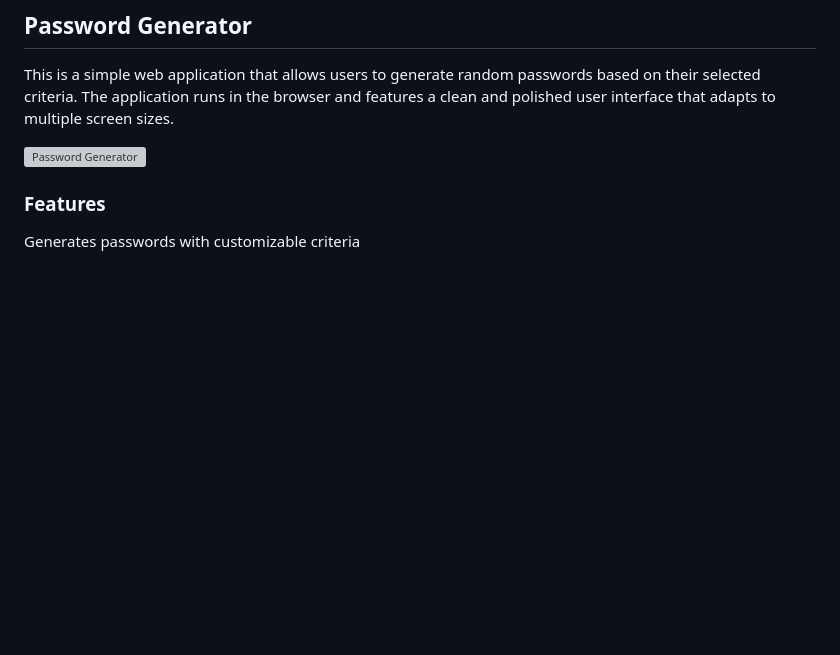
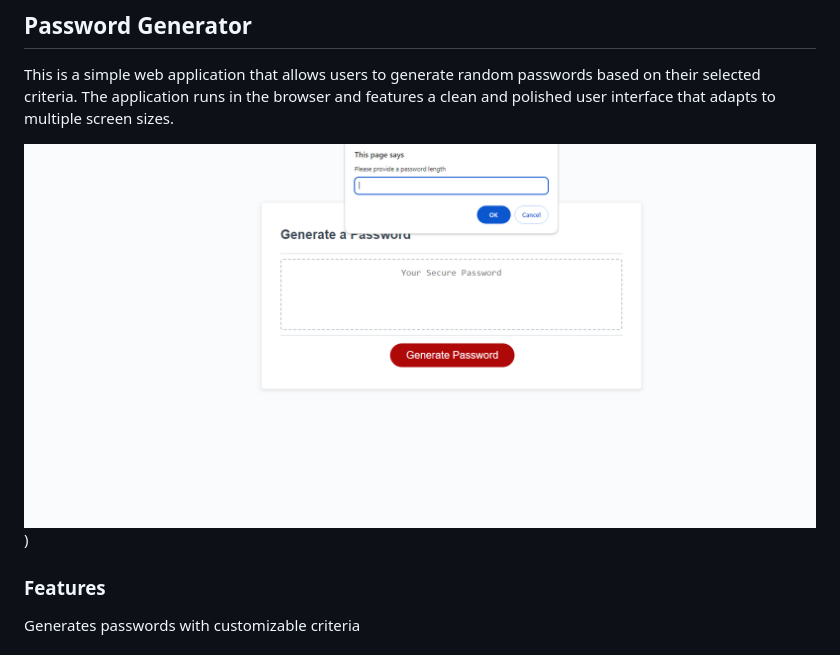
Before and after one commit to dann9109/jspasswordgenerator, a Markdown page: README.md, the part around the change. GitHub-like rendering; pictures changed too: pgenerator.PNG (added); blank space fills up the shorter version; grey boxes are pictures that could not be loaded.

Commit message:
readme screenshot

```diff
--- a/README.md
+++ b/README.md
@@ -2,7 +2,7 @@
 This is a simple web application that allows users to generate random passwords based on their selected criteria. The application runs in the browser and features a clean and polished user interface that adapts to multiple screen sizes.
 
 
-![Password Generator](images/pgenerator.PNG)
+![Password Generator](pgenerator.PNG))
 
 ### Features
 Generates passwords with customizable criteria
```
